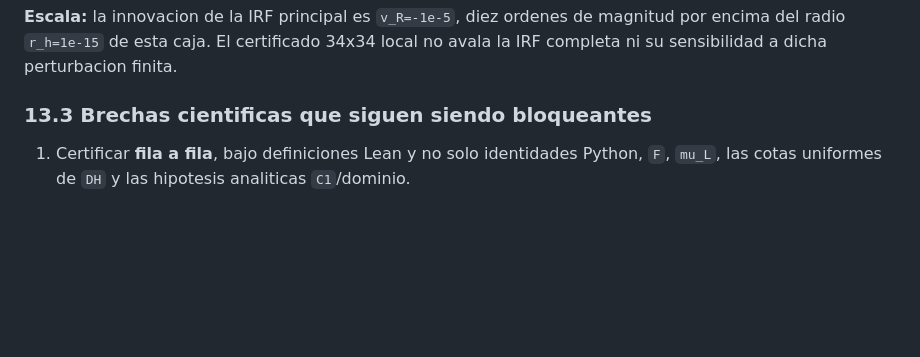
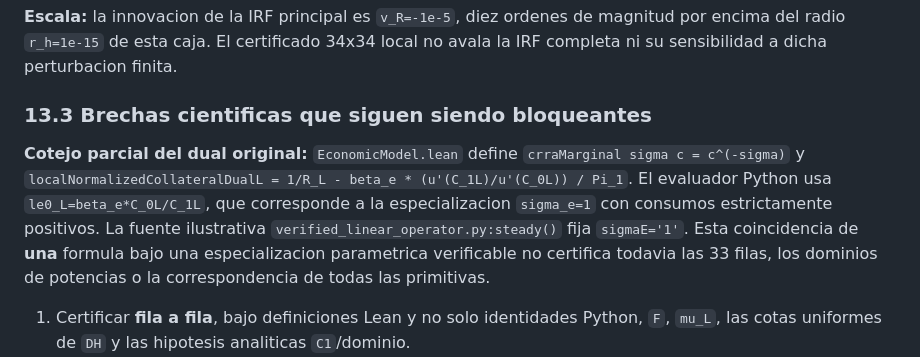
Before and after one commit to alejandroventuraventurameza-tech/ai-project, a Markdown page: docs/PUENTE_REDUCIDO_EQUILIBRIO.md, the part around the change. Rendered like a GitHub page; blank space fills up the shorter version.

Commit message:
docs(source): isolate CRRA sigma=1 specialization in Python-to-Lean dual bridge

```diff
--- a/docs/PUENTE_REDUCIDO_EQUILIBRIO.md
+++ b/docs/PUENTE_REDUCIDO_EQUILIBRIO.md
@@ -605,6 +605,18 @@ su sensibilidad a dicha perturbacion finita.
 
 ### 13.3 Brechas cientificas que siguen siendo bloqueantes
 
+**Cotejo parcial del dual original:** `EconomicModel.lean` define
+`crraMarginal sigma c = c^(-sigma)` y
+`localNormalizedCollateralDualL = 1/R_L -
+ beta_e * (u'(C_1L)/u'(C_0L)) / Pi_1`.
+El evaluador Python usa `le0_L=beta_e*C_0L/C_1L`,
+que corresponde a la especializacion `sigma_e=1`
+con consumos estrictamente positivos. La fuente ilustrativa
+`verified_linear_operator.py:steady()` fija `sigmaE='1'`.
+Esta coincidencia de **una** formula bajo una especializacion
+parametrica verificable no certifica todavia las 33 filas, los
+dominios de potencias o la correspondencia de todas las primitivas.
+
 1. Certificar **fila a fila**, bajo definiciones Lean y no solo
    identidades Python, `F`, `mu_L`, las cotas uniformes de
    `DH` y las hipotesis analiticas `C1`/dominio.
```
